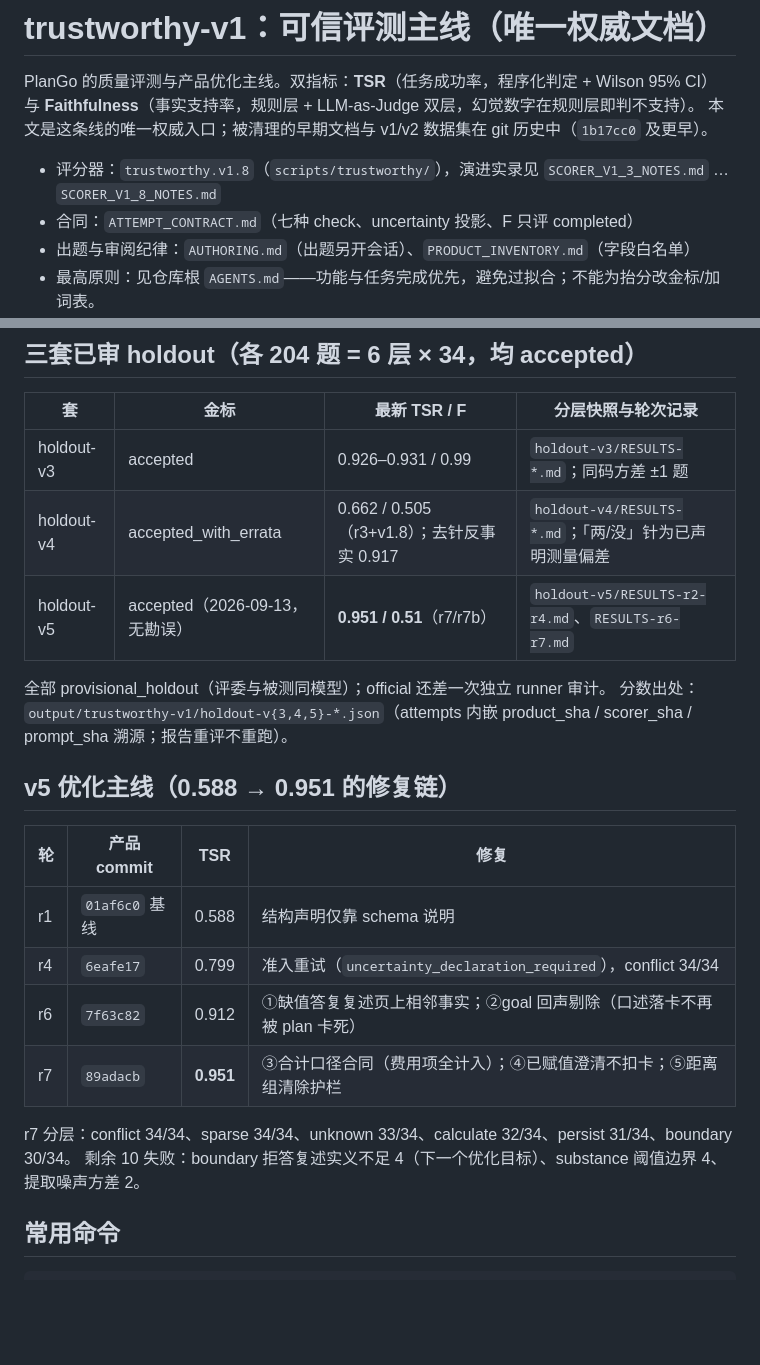
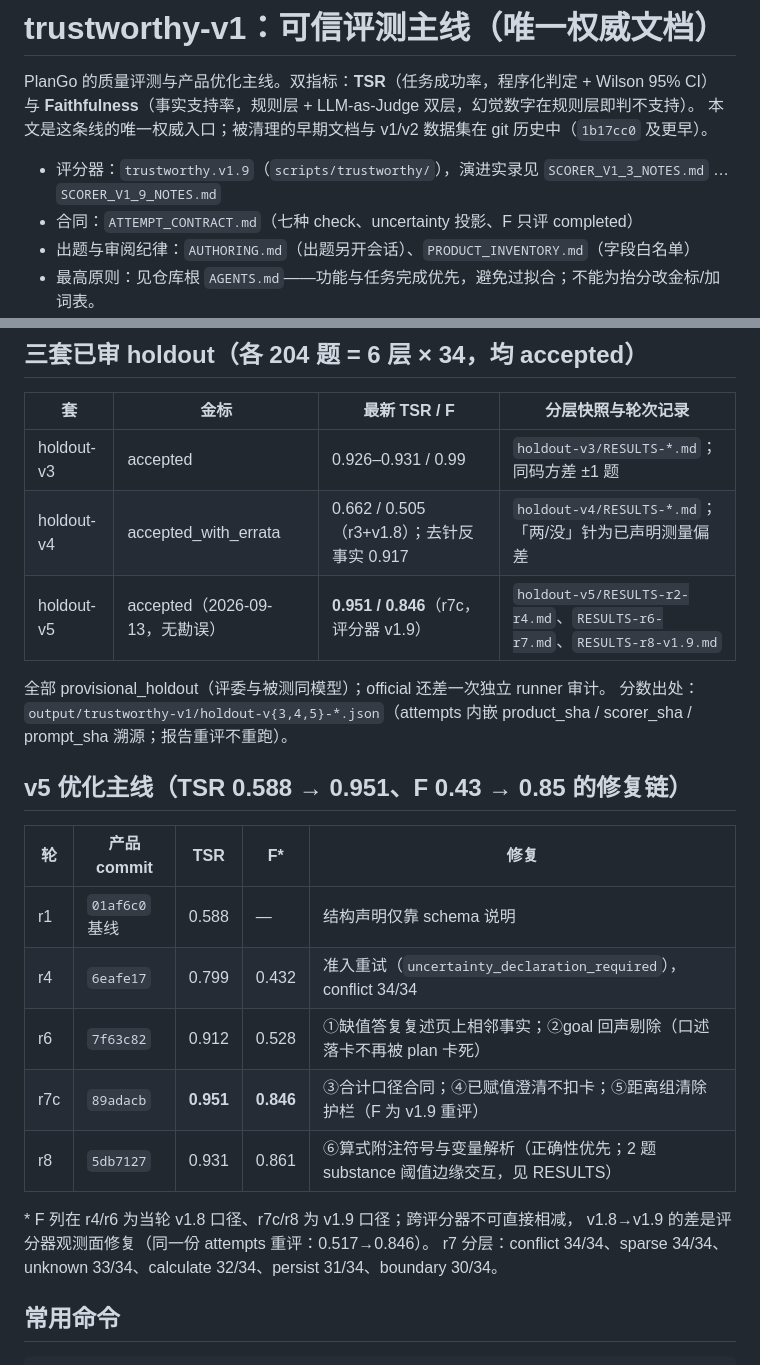
Before and after one commit to LittleSongxx/PlanGo, a Markdown page: eval/trustworthy-v1/README.md, 2 parts joined by grey strips. Rendered like a GitHub page; blank space fills up the shorter version.

Commit message:
docs: v1.9 lands — the F the run earned, read against the observation it had
r7c isolates the scorer change on the same attempts: F 0.517 -> 0.846
(lower bound 0.812, coverage 99 -> 161) with TSR byte-identical at
0.951. r8 adds the arithmetic-trail correctness fix: F 0.861, TSR 0.931,
the four-task delta being two substance-threshold edge cases on
intermediate totals the page never labels plus variance. Quotes the
r7c report as the headline pair; both stay provisional.

```diff
--- a/eval/trustworthy-v1/README.md
+++ b/eval/trustworthy-v1/README.md
@@ -4,7 +4,7 @@ PlanGo 的质量评测与产品优化主线。双指标：**TSR**（任务成功
 与 **Faithfulness**（事实支持率，规则层 + LLM-as-Judge 双层，幻觉数字在规则层即判不支持）。
 本文是这条线的唯一权威入口；被清理的早期文档与 v1/v2 数据集在 git 历史中（`1b17cc0` 及更早）。
 
-- 评分器：`trustworthy.v1.8`（`scripts/trustworthy/`），演进实录见 `SCORER_V1_3_NOTES.md` … `SCORER_V1_8_NOTES.md`
+- 评分器：`trustworthy.v1.9`（`scripts/trustworthy/`），演进实录见 `SCORER_V1_3_NOTES.md` … `SCORER_V1_9_NOTES.md`
 - 合同：`ATTEMPT_CONTRACT.md`（七种 check、uncertainty 投影、F 只评 completed）
 - 出题与审阅纪律：`AUTHORING.md`（出题另开会话）、`PRODUCT_INVENTORY.md`（字段白名单）
 - 最高原则：见仓库根 `AGENTS.md`——功能与任务完成优先，避免过拟合；不能为抬分改金标/加词表。
@@ -15,23 +15,25 @@ PlanGo 的质量评测与产品优化主线。双指标：**TSR**（任务成功
 | --- | --- | --- | --- |
 | holdout-v3 | accepted | 0.926–0.931 / 0.99 | `holdout-v3/RESULTS-*.md`；同码方差 ±1 题 |
 | holdout-v4 | accepted_with_errata | 0.662 / 0.505（r3+v1.8）；去针反事实 0.917 | `holdout-v4/RESULTS-*.md`；「两/没」针为已声明测量偏差 |
-| holdout-v5 | accepted（2026-09-13，无勘误） | **0.951 / 0.51**（r7/r7b） | `holdout-v5/RESULTS-r2-r4.md`、`RESULTS-r6-r7.md` |
+| holdout-v5 | accepted（2026-09-13，无勘误） | **0.951 / 0.846**（r7c，评分器 v1.9） | `holdout-v5/RESULTS-r2-r4.md`、`RESULTS-r6-r7.md`、`RESULTS-r8-v1.9.md` |
 
 全部 provisional_holdout（评委与被测同模型）；official 还差一次独立 runner 审计。
 分数出处：`output/trustworthy-v1/holdout-v{3,4,5}-*.json`（attempts 内嵌 product_sha /
 scorer_sha / prompt_sha 溯源；报告重评不重跑）。
 
-## v5 优化主线（0.588 → 0.951 的修复链）
+## v5 优化主线（TSR 0.588 → 0.951、F 0.43 → 0.85 的修复链）
 
-| 轮 | 产品 commit | TSR | 修复 |
-| --- | --- | --- | --- |
-| r1 | `01af6c0` 基线 | 0.588 | 结构声明仅靠 schema 说明 |
-| r4 | `6eafe17` | 0.799 | 准入重试（`uncertainty_declaration_required`），conflict 34/34 |
-| r6 | `7f63c82` | 0.912 | ①缺值答复复述页上相邻事实；②goal 回声剔除（口述落卡不再被 plan 卡死） |
-| r7 | `89adacb` | **0.951** | ③合计口径合同（费用项全计入）；④已赋值澄清不扣卡；⑤距离组清除护栏 |
+| 轮 | 产品 commit | TSR | F* | 修复 |
+| --- | --- | --- | --- | --- |
+| r1 | `01af6c0` 基线 | 0.588 | — | 结构声明仅靠 schema 说明 |
+| r4 | `6eafe17` | 0.799 | 0.432 | 准入重试（`uncertainty_declaration_required`），conflict 34/34 |
+| r6 | `7f63c82` | 0.912 | 0.528 | ①缺值答复复述页上相邻事实；②goal 回声剔除（口述落卡不再被 plan 卡死） |
+| r7c | `89adacb` | **0.951** | **0.846** | ③合计口径合同；④已赋值澄清不扣卡；⑤距离组清除护栏（F 为 v1.9 重评） |
+| r8 | `5db7127` | 0.931 | 0.861 | ⑥算式附注符号与变量解析（正确性优先；2 题 substance 阈值边缘交互，见 RESULTS） |
 
+\* F 列在 r4/r6 为当轮 v1.8 口径、r7c/r8 为 v1.9 口径；跨评分器不可直接相减，
+v1.8→v1.9 的差是评分器观测面修复（同一份 attempts 重评：0.517→0.846）。
 r7 分层：conflict 34/34、sparse 34/34、unknown 33/34、calculate 32/34、persist 31/34、boundary 30/34。
-剩余 10 失败：boundary 拒答复述实义不足 4（下一个优化目标）、substance 阈值边界 4、提取噪声方差 2。
 
 ## 常用命令
 
```
Also changed, not shown: 1 other file.
